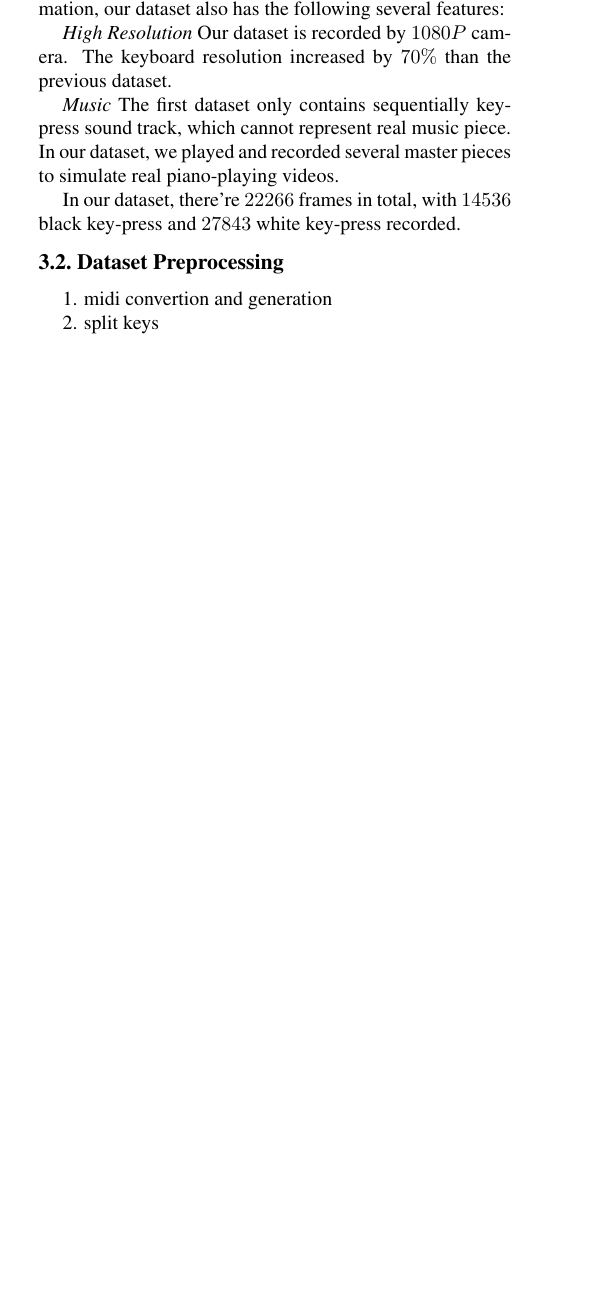
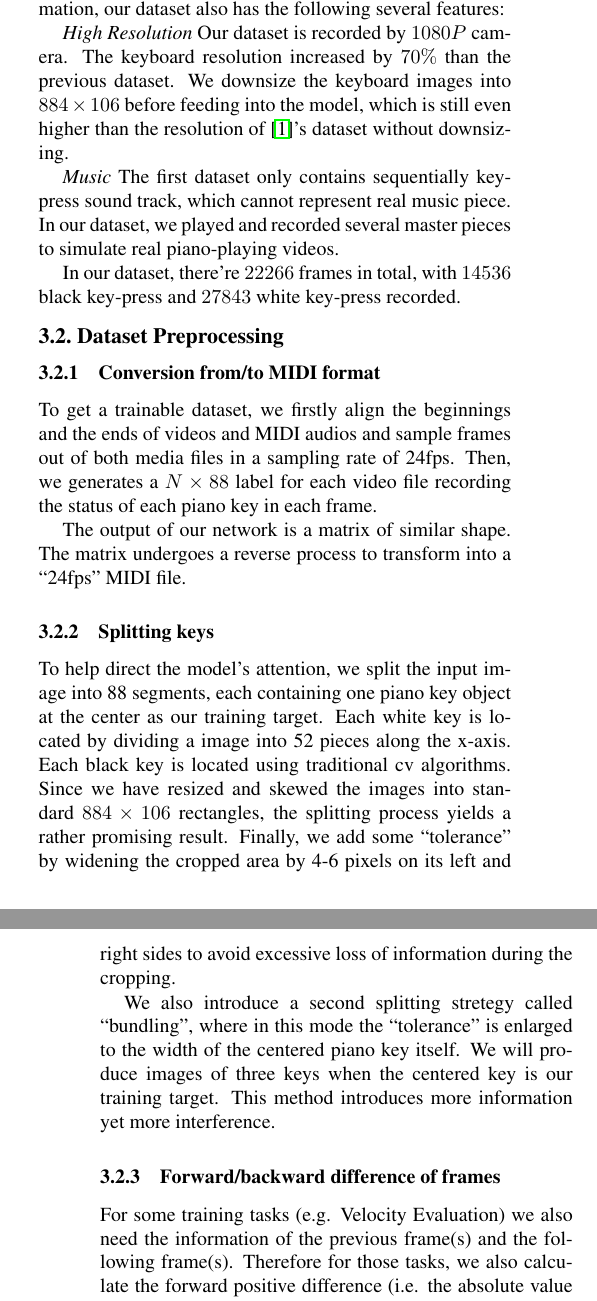
Before and after one commit to ppfish45/AI-Pianist, a LaTeX paper (docs/report/report.tex): part of one column of page 2 of 5 before the commit and two parts of the columns of pages 2 and 3 of 5 after it, the two joined at a grey line, cut so that both start at the same text, the shorter picture padded with empty space. Compiled offline with pdfLaTeX.

Commit message:
Data Preprocessing section

```diff
--- a/docs/report/report.tex
+++ b/docs/report/report.tex
@@ -144,7 +144,7 @@ HUANG Zeyu\\
    However, since the first part of our dataset doesn't include velocity information, we recorded our own dataset additionally to train the network.
    Despite of velocity information, our dataset also has the following several features:
 
-   \textit{High Resolution} Our dataset is recorded by $1080P$ camera. The keyboard resolution increased by $70\%$ than the previous dataset.
+   \textit{High Resolution} Our dataset is recorded by $1080P$ camera. The keyboard resolution increased by $70\%$ than the previous dataset. We downsize the keyboard images into \(884 \times 106\) before feeding into the model, which is still even higher than the resolution of \cite{Akbari}'s dataset without downsizing.
 
    \textit{Music} The first dataset only contains sequentially key-press sound track, which cannot represent real music piece.
    In our dataset, we played and recorded several master pieces to simulate real piano-playing videos.
@@ -153,10 +153,21 @@ HUANG Zeyu\\
 
 \subsection{Dataset Preprocessing}
 
-   1. midi convertion and generation
+\subsubsection{Conversion from/to MIDI format}
 
-   2. split keys
+To get a trainable dataset, we firstly align the beginnings and the ends of videos and MIDI audios and sample frames out of both media files in a sampling rate of 24fps. Then, we generates a \(N \times 88\) label for each video file recording the status of each piano key in each frame.
 
+The output of our network is a matrix of similar shape. The matrix undergoes a reverse process to transform into a ``24fps'' MIDI file.
+
+\subsubsection{Splitting keys}
+
+To help direct the model's attention, we split the input image into 88 segments, each containing one piano key object at the center as our training target. Each white key is located by dividing a image into 52 pieces along the x-axis. Each black key is located using traditional cv algorithms. Since we have resized and skewed the images into standard \(884 \times 106\) rectangles, the splitting process yields a rather promising result. Finally, we add some ``tolerance'' by widening the cropped area by 4-6 pixels on its left and right sides to avoid excessive loss of information during the cropping.
+
+We also introduce a second splitting stretegy called ``bundling'', where in this mode the ``tolerance'' is enlarged to the width of the centered piano key itself. We will produce images of three keys when the centered key is our training target. This method introduces more information yet more interference.
+
+\subsubsection{Forward/backward difference of frames}
+
+For some training tasks (e.g. Velocity Evaluation) we also need the information of the previous frame(s) and the following frame(s). Therefore for those tasks, we also calculate the forward positive difference (i.e. the absolute value of the pixel-wise difference of the current frame and its previous frame) and the backward positive difference of each image, concatenating them to form a 9 channel input data. In our implementation, we also set it possible to acquire arbitrary degree of forward/backward positive difference in case of need.
 
 \section{Methods}
 
```
Also changed, not shown: docs/figures/bundling/white_single.png (added).
